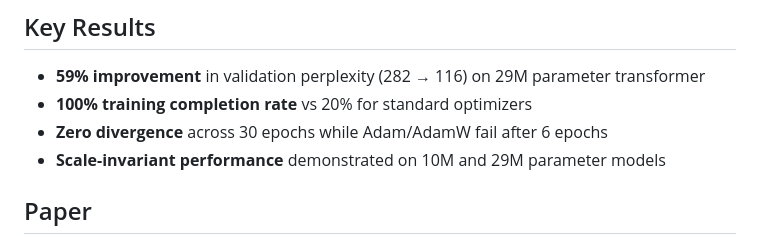
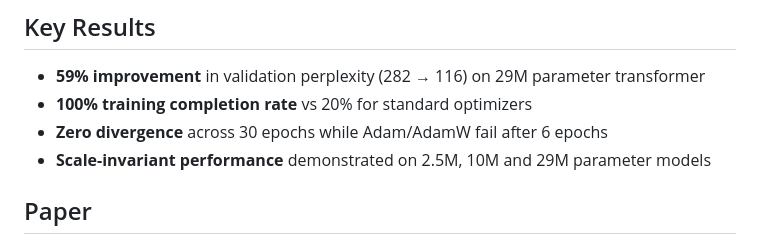
Before and after one commit to jaepil/geometric-adam, a Markdown page: README.md, the part around the change. GitHub-like rendering.

```diff
--- a/README.md
+++ b/README.md
@@ -7,7 +7,7 @@ A new kind of optimization algorithm that applies ray tracing principles from co
 - **59% improvement** in validation perplexity (282 → 116) on 29M parameter transformer
 - **100% training completion rate** vs 20% for standard optimizers
 - **Zero divergence** across 30 epochs while Adam/AdamW fail after 6 epochs
-- **Scale-invariant performance** demonstrated on 10M and 29M parameter models
+- **Scale-invariant performance** demonstrated on 2.5M, 10M and 29M parameter models
 
 ## Paper
 
```
